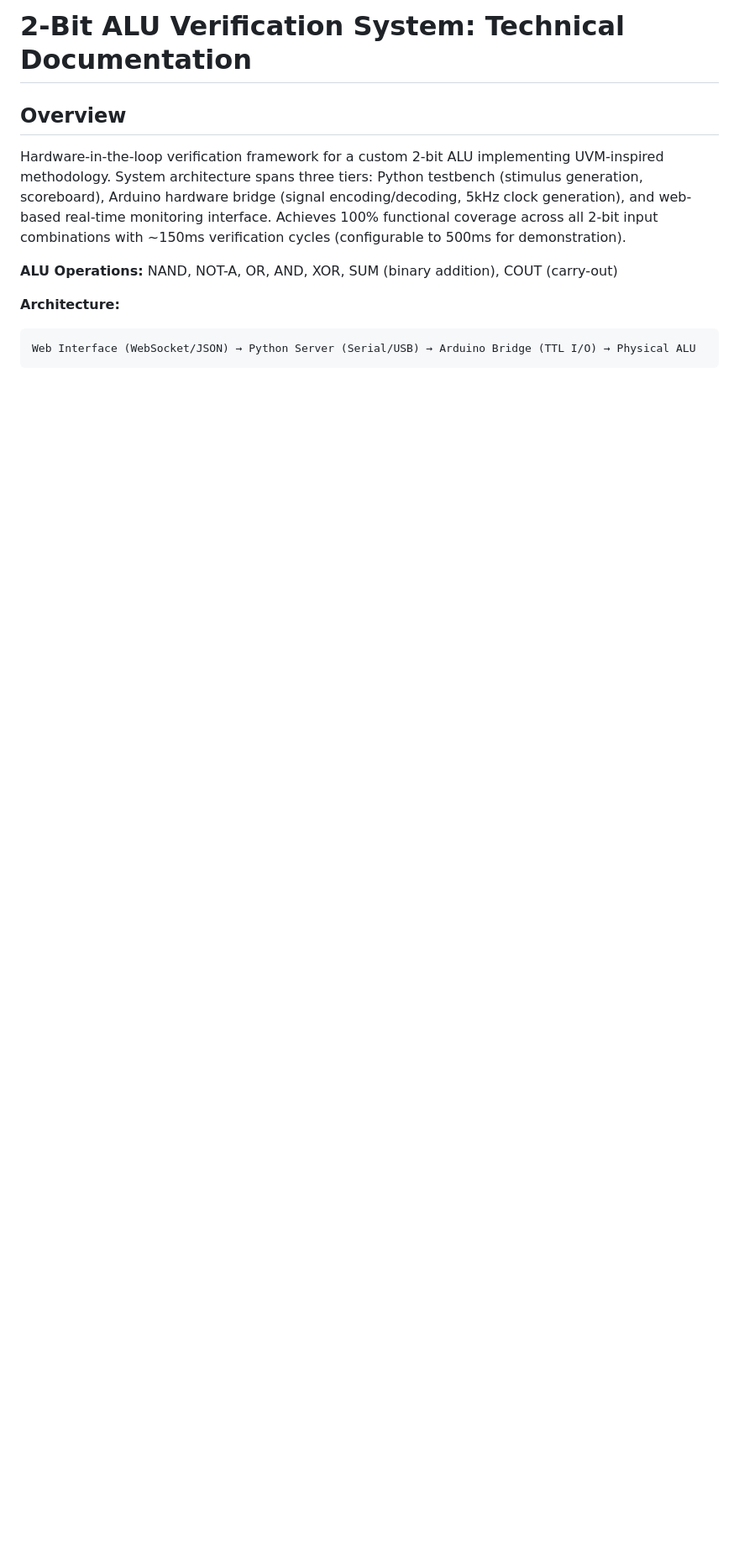
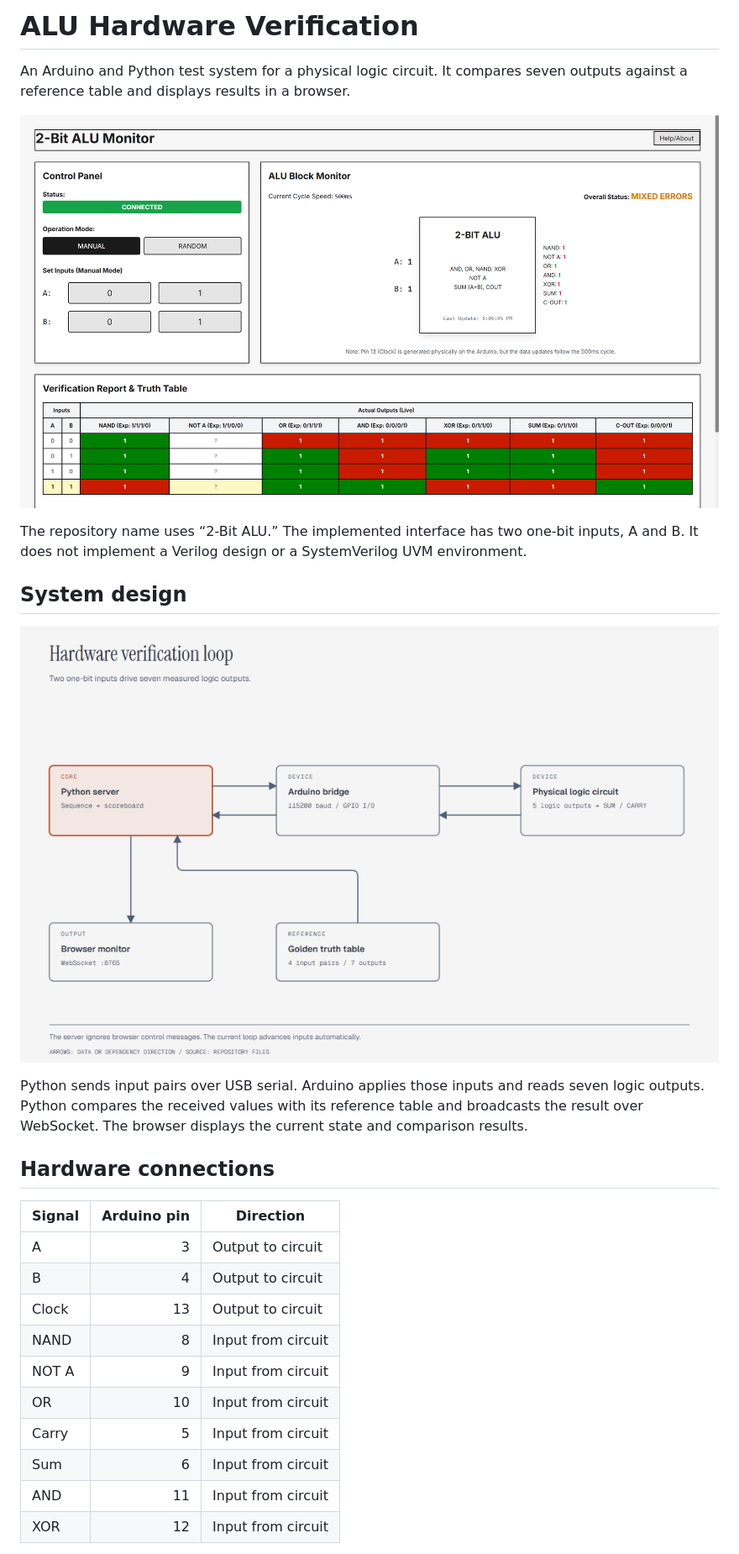
Before and after one commit to chilly23/2-Bit-ALU-Verification, a Markdown page: README.md, the part around one of its changes. Shown at 84% size. Drawn GitHub-style; blank space fills up the shorter version.

Commit message:
docs: explain setup, artifacts, and implementation limits

````diff
--- a/README.md
+++ b/README.md
@@ -1,11 +1,32 @@
-# 2-Bit ALU Verification System: Technical Documentation
+# ALU Hardware Verification
 
-## Overview
+An Arduino and Python test system for a physical logic circuit. It compares seven outputs against a reference table and displays results in a browser.
 
-Hardware-in-the-loop verification framework for a custom 2-bit ALU implementing UVM-inspired methodology. System architecture spans three tiers: Python testbench (stimulus generation, scoreboard), Arduino hardware bridge (signal encoding/decoding, 5kHz clock generation), and web-based real-time monitoring interface. Achieves 100% functional coverage across all 2-bit input combinations with ~150ms verification cycles (configurable to 500ms for demonstration).
+![Recorded ALU monitor with mixed results](Screenshot%20%28637%29.png)
 
-**ALU Operations:** NAND, NOT-A, OR, AND, XOR, SUM (binary addition), COUT (carry-out)
+The repository name uses “2-Bit ALU.” The implemented interface has two one-bit inputs, A and B.
+It does not implement a Verilog design or a SystemVerilog UVM environment.
 
-**Architecture:**
-```
-Web Interface (WebSocket/JSON) → Python Server (Serial/USB) → Arduino Bridge (TTL I/O) → Physical ALU
+## System design
+
+![Stimulus and observation paths](docs/architecture.png)
+
+Python sends input pairs over USB serial. Arduino applies those inputs and reads seven logic outputs.
+Python compares the received values with its reference table and broadcasts the result over WebSocket.
+The browser displays the current state and comparison results.
+
+## Hardware connections
+
+| Signal | Arduino pin | Direction |
+|---|---:|---|
+| A | 3 | Output to circuit |
+| B | 4 | Output to circuit |
+| Clock | 13 | Output to circuit |
+| NAND | 8 | Input from circuit |
+| NOT A | 9 | Input from circuit |
+| OR | 10 | Input from circuit |
+| Carry | 5 | Input from circuit |
+| Sum | 6 | Input from circuit |
+| AND | 11 | Input from circuit |
+| XOR | 12 | Input from circuit |
+
````
Also changed, not shown: other parts of README.md (+43 -196 lines).
